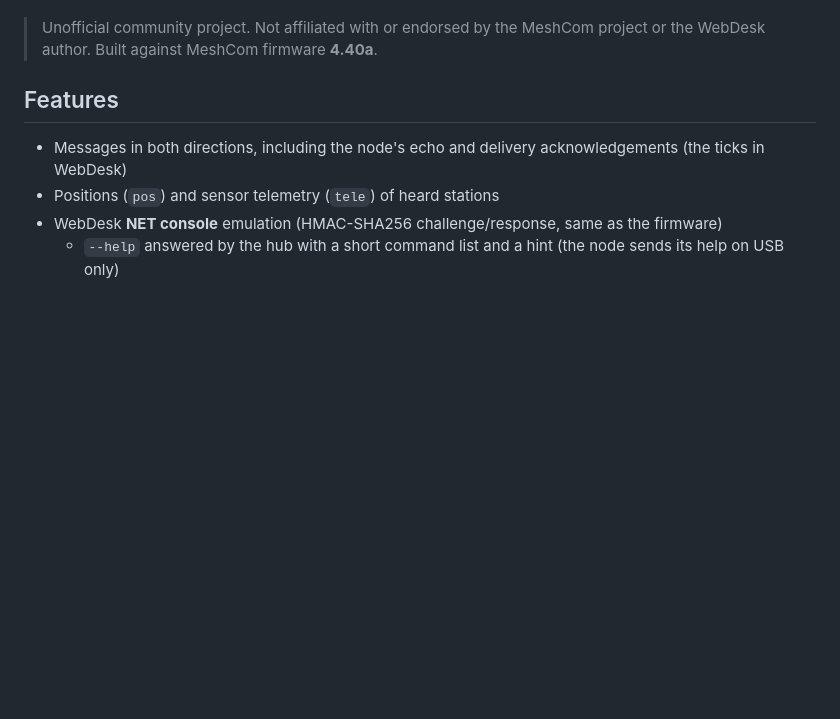
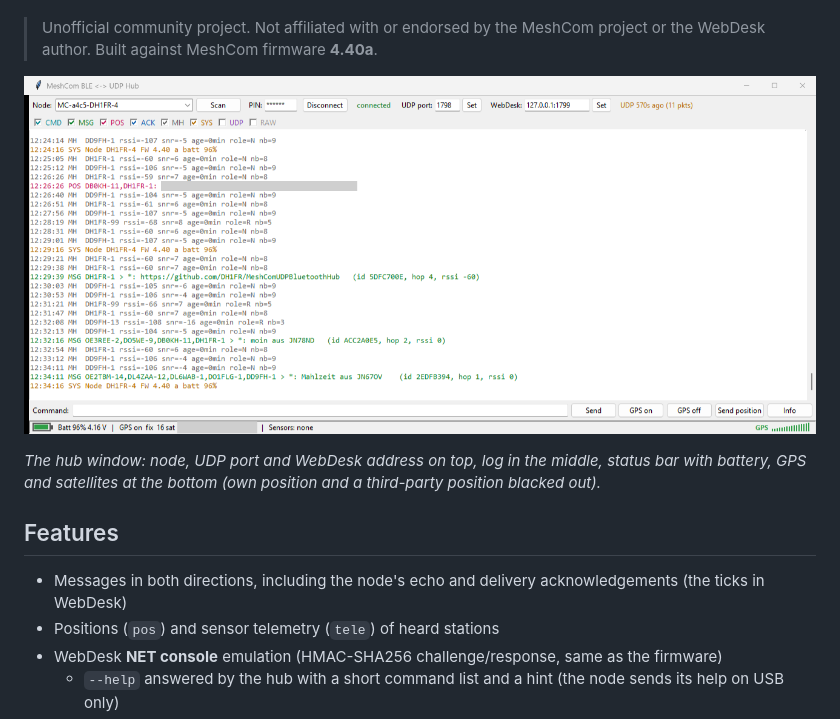
Before and after one commit to DH1FR/MeshComUDPBluetoothHub, a Markdown page: README.md, the part around the change. Rendered like a GitHub page; pictures changed too: docs/screenshot.png (added); blank space fills up the shorter version.

```diff
--- a/README.md
+++ b/README.md
@@ -32,6 +32,10 @@ because the node must not join your network. Notes:
 
 > Unofficial community project. Not affiliated with or endorsed by the MeshCom project or the
 > WebDesk author. Built against MeshCom firmware **4.40a**.
+
+![Hub window](docs/screenshot.png)
+
+*The hub window: node, UDP port and WebDesk address on top, log in the middle, status bar with battery, GPS and satellites at the bottom (own position and a third-party position blacked out).*
 
 ## Features
 
```
Also changed, not shown: README.de.md (+4 -0 lines).
